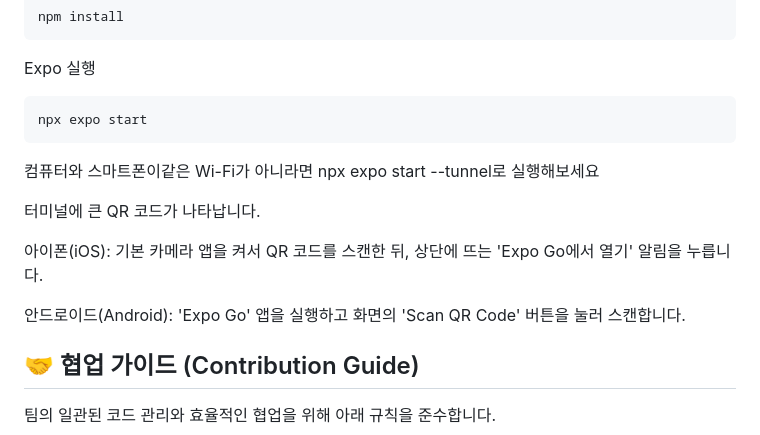
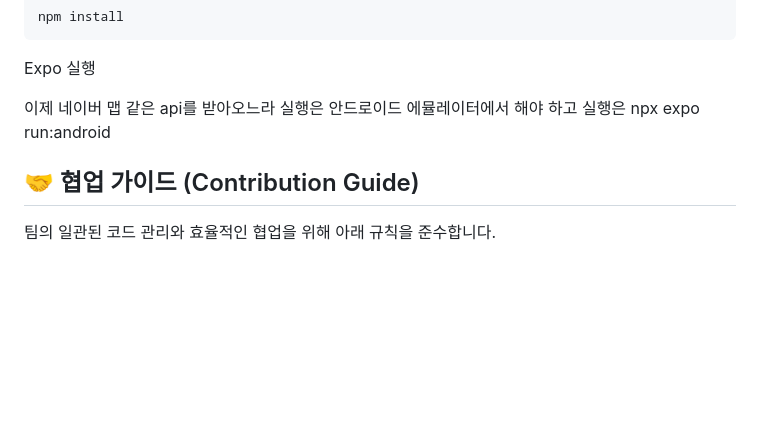
Before and after one commit to uujeongmin/SanHaengii-App, a Markdown page: README.md, the part around the change. Drawn GitHub-style; blank space fills up the shorter version.

Commit message:
Revise Expo running instructions in README
Updated instructions for running Expo on Android and removed unnecessary QR code scanning details.

````diff
--- a/README.md
+++ b/README.md
@@ -85,24 +85,13 @@ npm install
 Expo 실행
 
 
-
-
-```text
-npx expo start
-```
-컴퓨터와 스마트폰이같은 Wi-Fi가 아니라면 npx expo start --tunnel로 실행해보세요
+이제 네이버 맵 같은 api를 받아오느라
+실행은 안드로이드 에뮬레이터에서 해야 하고 실행은
+npx expo run:android
 
 
 
-터미널에 큰 QR 코드가 나타납니다.
 
-
-
-아이폰(iOS): 기본 카메라 앱을 켜서 QR 코드를 스캔한 뒤, 상단에 뜨는 'Expo Go에서 열기' 알림을 누릅니다.
-
-
-
-안드로이드(Android): 'Expo Go' 앱을 실행하고 화면의 'Scan QR Code' 버튼을 눌러 스캔합니다.
 
 
 
````
